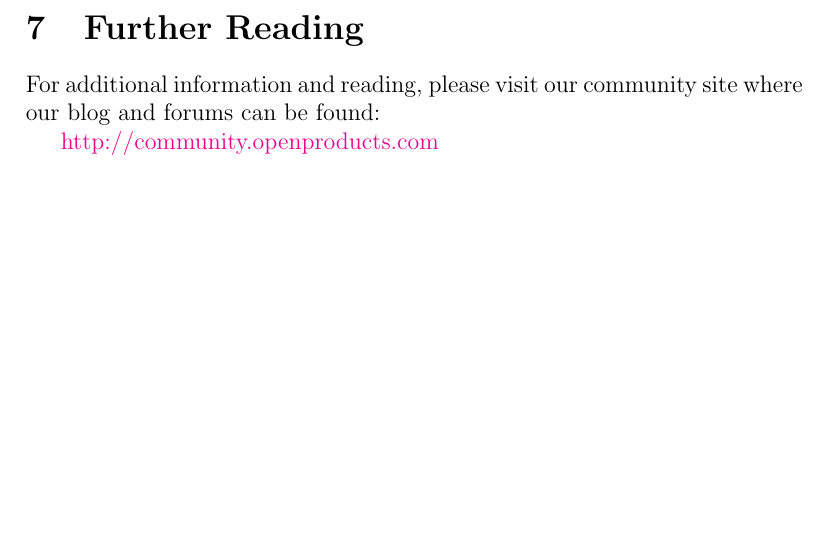
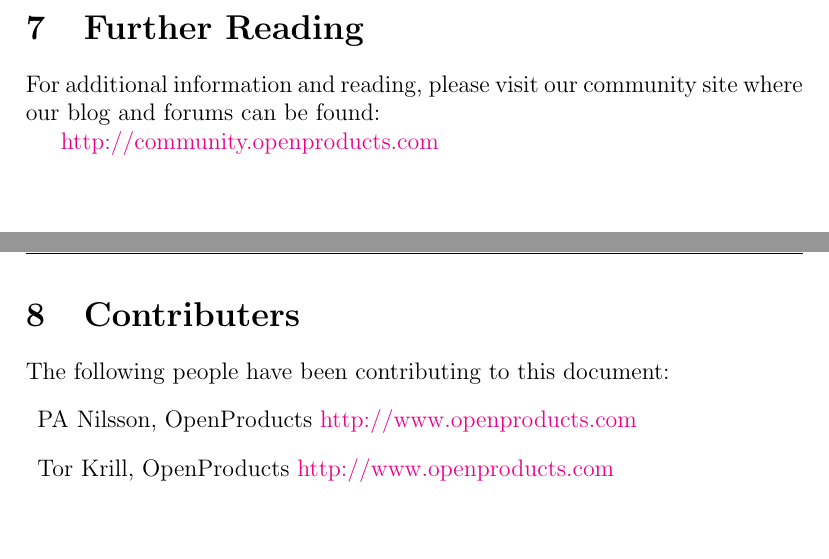
Before and after one commit to Kinguard/manual, a LaTeX document (quickstart/quickstart.tex): part of page 20 of 20 before the commit and two parts of pages 20 and 21 of 21 after it, the two joined at a grey line, cut so that both start at the same text. Compiled offline with pdfLaTeX.

Commit message:
Added 'Contributers' section

```diff
--- a/quickstart/quickstart.tex
+++ b/quickstart/quickstart.tex
@@ -340,4 +340,12 @@
 For additional information and reading, please visit our community site where our blog and forums can be found:
 
 \href{http://community.openproducts.com}{http://community.openproducts.com}
+\newpage
+\section{Contributers}
+The following people have been contributing to this document:
+\begin{description}
+\item PA Nilsson, OpenProducts \href{http://www.openproducts.com}{http://www.openproducts.com}
+\item Tor Krill, OpenProducts \href{http://www.openproducts.com}{http://www.openproducts.com}
+\end{description}
+
 \end{document}
```
